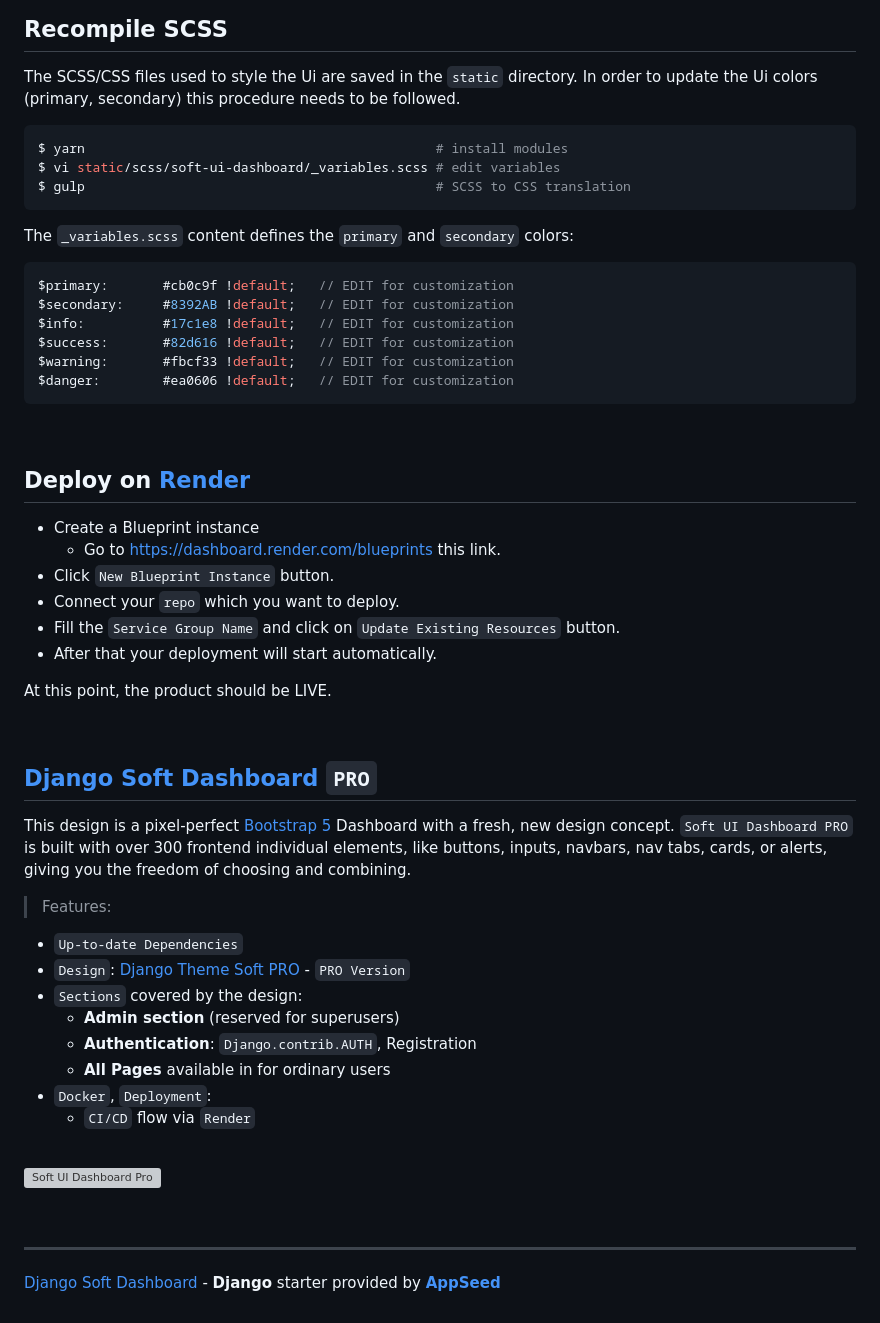
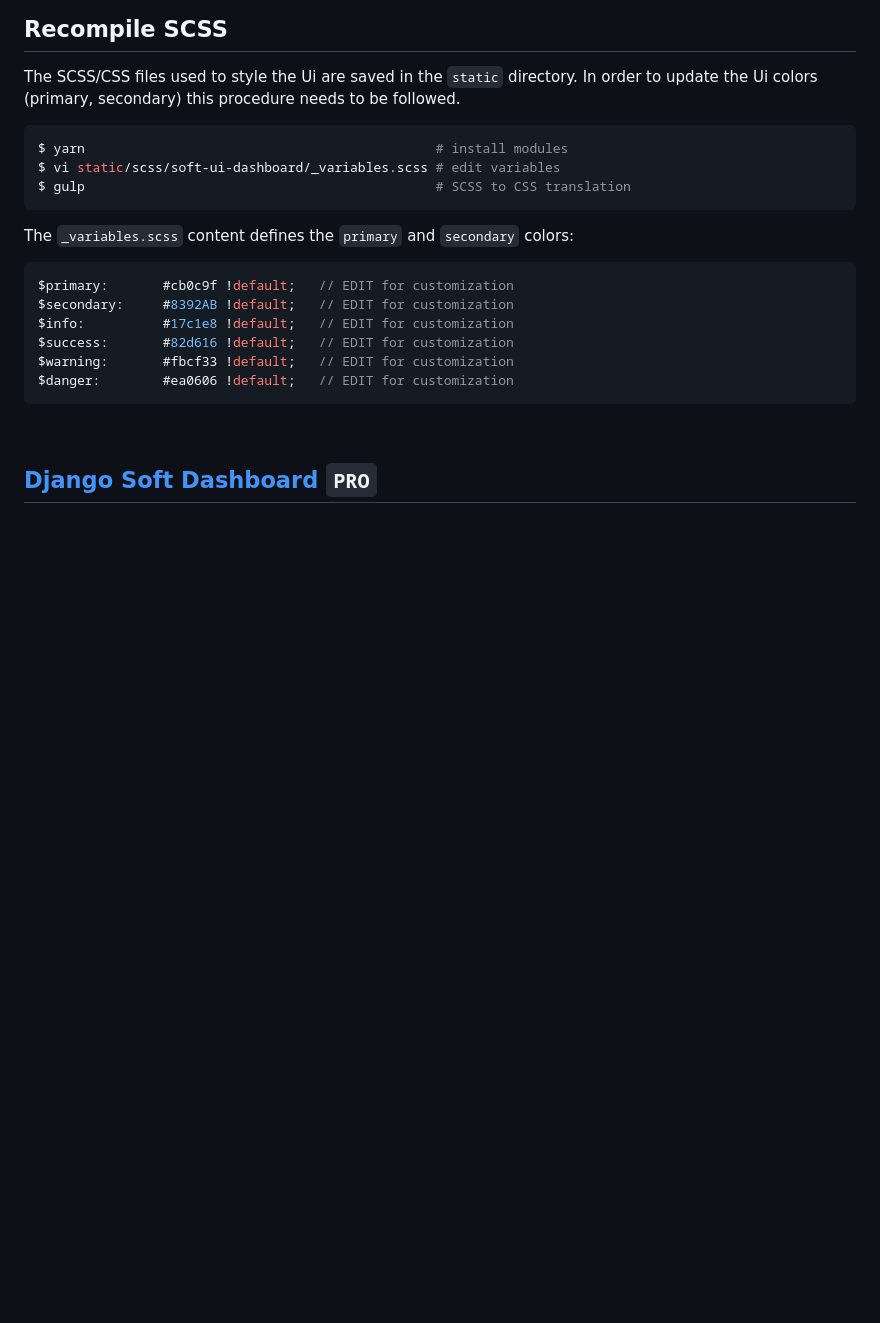
Before and after one commit to Midhun-2001/django_dasvoard, a Markdown page: README.md, the part around the change. GitHub-like rendering; blank space fills up the shorter version; grey boxes are pictures that could not be loaded.

```diff
--- a/README.md
+++ b/README.md
@@ -134,39 +134,4 @@ $danger:        #ea0606 !default;   // EDIT for customization
 
 <br />
 
-## Deploy on [Render](https://render.com/)
-
-- Create a Blueprint instance
-  - Go to https://dashboard.render.com/blueprints this link.
-- Click `New Blueprint Instance` button.
-- Connect your `repo` which you want to deploy.
-- Fill the `Service Group Name` and click on `Update Existing Resources` button.
-- After that your deployment will start automatically.
-
-At this point, the product should be LIVE.
-
-<br />
-
 ## [Django Soft Dashboard](https://appseed.us/product/soft-ui-dashboard-pro/django/) `PRO`
-
-This design is a pixel-perfect [Bootstrap 5](https://www.admin-dashboards.com/bootstrap-5-templates/) Dashboard with a fresh, new design concept. `Soft UI Dashboard PRO` is built with over 300 frontend individual elements, like buttons, inputs, navbars, nav tabs, cards, or alerts, giving you the freedom of choosing and combining.
-
-> Features:
-
-- `Up-to-date Dependencies`
-- `Design`: [Django Theme Soft PRO](https://github.com/app-generator/django-admin-soft-pro) - `PRO Version`
-- `Sections` covered by the design:
-  - **Admin section** (reserved for superusers)
-  - **Authentication**: `Django.contrib.AUTH`, Registration
-  - **All Pages** available in for ordinary users
-- `Docker`, `Deployment`:
-  - `CI/CD` flow via `Render`
-
-<br />
-
-![Soft UI Dashboard Pro](https://user-images.githubusercontent.com/51070104/211278814-881e0fcf-7986-4386-afee-540aa0f53bba.png)
-
-<br />
-
----
-[Django Soft Dashboard](https://appseed.us/product/soft-ui-dashboard/django/) - **Django** starter provided by **[AppSeed](https://appseed.us/)**
```
